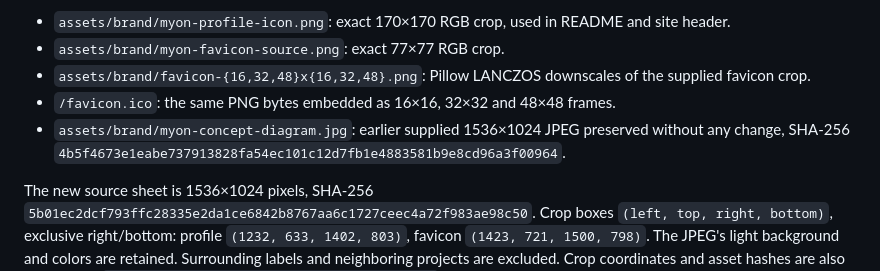
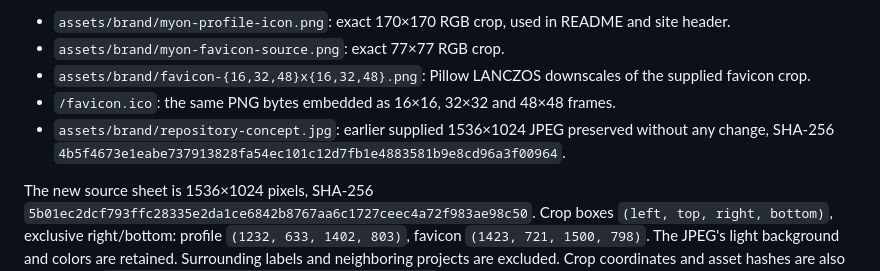
Before and after one commit to myon-bioinformatics/myon-bioinformatics.github.io, a Markdown page: docs/brand-assets.md, the part around the change. Drawn GitHub-style.

Commit message:
🏷 概念図のファイル名を repository-concept にそろえる
Co-Authored-By: Claude Opus 5.5 <noreply@anthropic.com>
Claude-Session: https://claude.ai/code/session_01YSgSJFcz3T9aBvGjJ1mJVb

```diff
--- a/docs/brand-assets.md
+++ b/docs/brand-assets.md
@@ -12,7 +12,7 @@ GitHub account-avatar settings are unchanged. No PWA/installability claim is add
 - `assets/brand/myon-favicon-source.png`: exact 77×77 RGB crop.
 - `assets/brand/favicon-{16,32,48}x{16,32,48}.png`: Pillow LANCZOS downscales of the supplied favicon crop.
 - `/favicon.ico`: the same PNG bytes embedded as 16×16, 32×32 and 48×48 frames.
-- `assets/brand/myon-concept-diagram.jpg`: earlier supplied 1536×1024 JPEG preserved without any change, SHA-256 `4b5f4673e1eabe737913828fa54ec101c12d7fb1e4883581b9e8cd96a3f00964`.
+- `assets/brand/repository-concept.jpg`: earlier supplied 1536×1024 JPEG preserved without any change, SHA-256 `4b5f4673e1eabe737913828fa54ec101c12d7fb1e4883581b9e8cd96a3f00964`.
 
 The new source sheet is 1536×1024 pixels, SHA-256
 `5b01ec2dcf793ffc28335e2da1ce6842b8767aa6c1727ceec4a72f983ae98c50`.
```
Also changed, not shown: README.md (+1 -1 lines), assets/brand/repository-concept.jpg (renamed from assets/brand/myon-concept-diagram.jpg), 1 other file.
